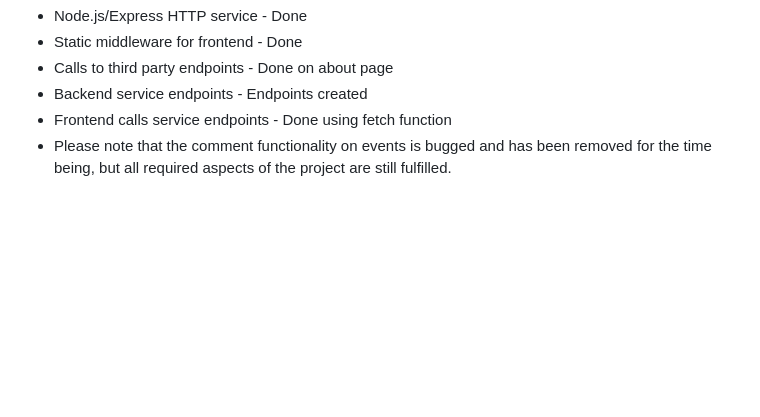
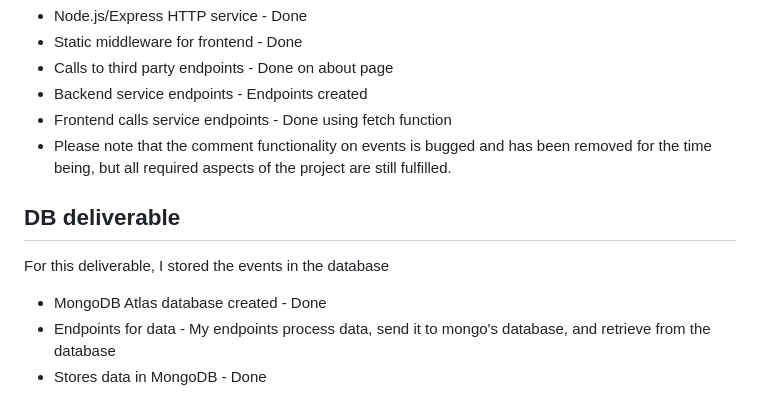
Before and after one commit to sarahmib/CS_260, a Markdown page: README.md, the part around the change. Rendered like a GitHub page; blank space fills up the shorter version.

```diff
--- a/README.md
+++ b/README.md
@@ -65,3 +65,10 @@ For this deliverable, I added service endpoints as well as placeholders for futu
 - Backend service endpoints - Endpoints created
 - Frontend calls service endpoints - Done using fetch function
 - Please note that the comment functionality on events is bugged and has been removed for the time being, but all required aspects of the project are still fulfilled.
+
+## DB deliverable
+For this deliverable, I stored the events in the database
+
+- MongoDB Atlas database created - Done
+- Endpoints for data - My endpoints process data, send it to mongo's database, and retrieve from the database
+- Stores data in MongoDB - Done
```
